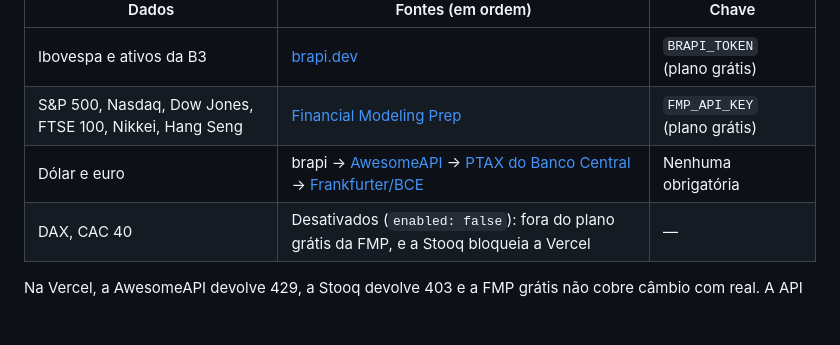
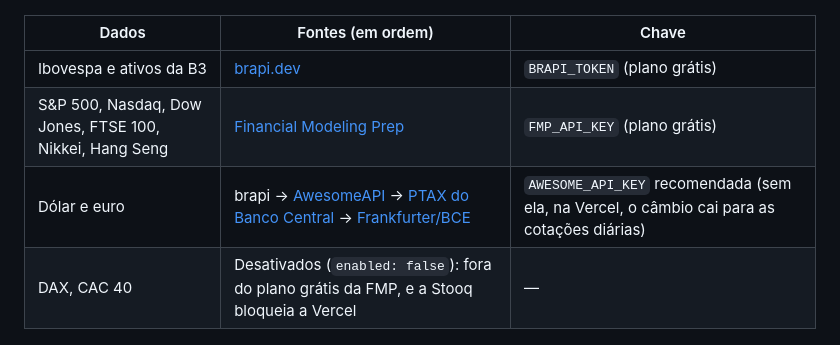
Before and after one commit to pedroluiizjr-hue/dashboard-bolsas, a Markdown page: README.md, the part around the change. Drawn GitHub-style; blank space fills up the shorter version.

Commit message:
README: recomenda AWESOME_API_KEY para câmbio em tempo real
Co-Authored-By: Claude Opus 5.5 <noreply@anthropic.com>
Claude-Session: https://claude.ai/code/session_01YGPMP9nckybJUtUeKWH5LR

```diff
--- a/README.md
+++ b/README.md
@@ -49,7 +49,7 @@ Cada ativo tem uma lista de fontes em `src/config.js`, tentadas em ordem até um
 |---|---|---|
 | Ibovespa e ativos da B3 | [brapi.dev](https://brapi.dev/docs) | `BRAPI_TOKEN` (plano grátis) |
 | S&P 500, Nasdaq, Dow Jones, FTSE 100, Nikkei, Hang Seng | [Financial Modeling Prep](https://site.financialmodelingprep.com/developer/docs) | `FMP_API_KEY` (plano grátis) |
-| Dólar e euro | brapi → [AwesomeAPI](https://docs.awesomeapi.com.br/api-de-moedas) → [PTAX do Banco Central](https://dadosabertos.bcb.gov.br) → [Frankfurter/BCE](https://frankfurter.dev) | Nenhuma obrigatória |
+| Dólar e euro | brapi → [AwesomeAPI](https://docs.awesomeapi.com.br/api-de-moedas) → [PTAX do Banco Central](https://dadosabertos.bcb.gov.br) → [Frankfurter/BCE](https://frankfurter.dev) | `AWESOME_API_KEY` recomendada (sem ela, na Vercel, o câmbio cai para as cotações diárias) |
 | DAX, CAC 40 | Desativados (`enabled: false`): fora do plano grátis da FMP, e a Stooq bloqueia a Vercel | — |
 
 Na Vercel, a AwesomeAPI devolve 429, a Stooq devolve 403 e a FMP grátis não cobre câmbio com real.
```
